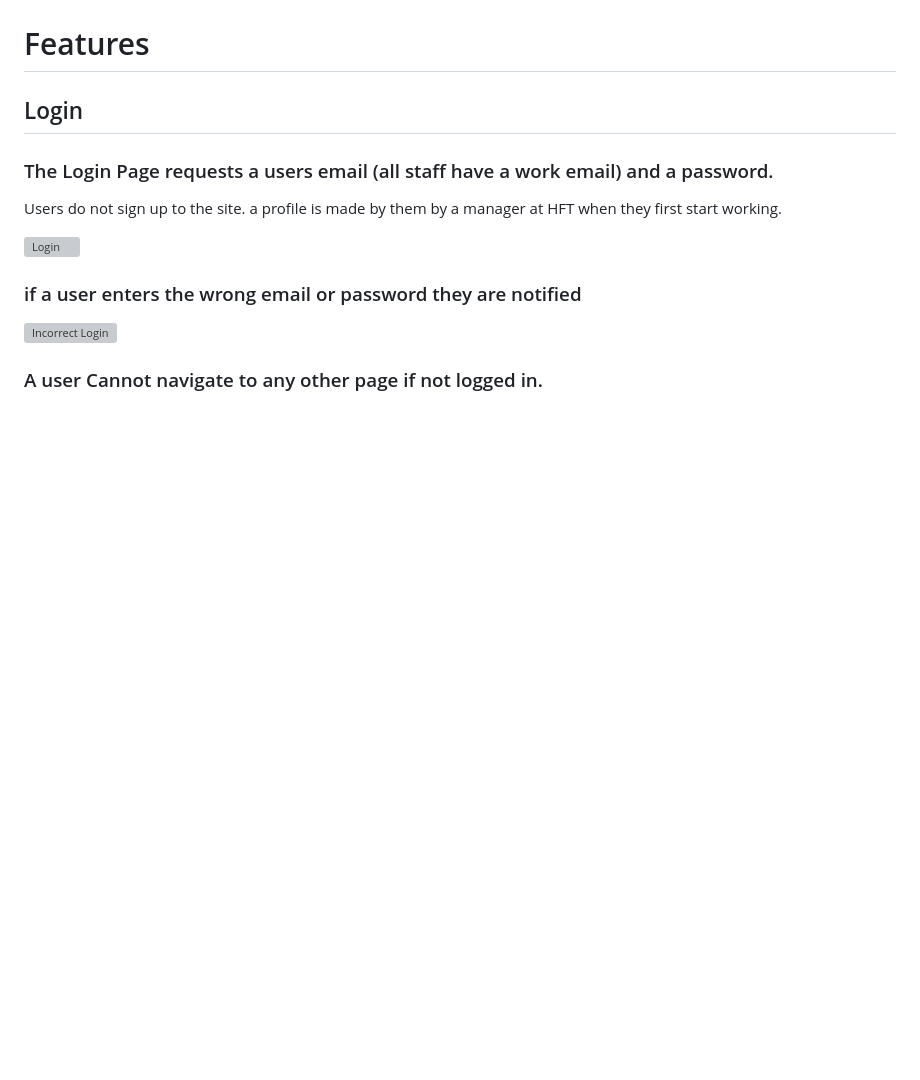
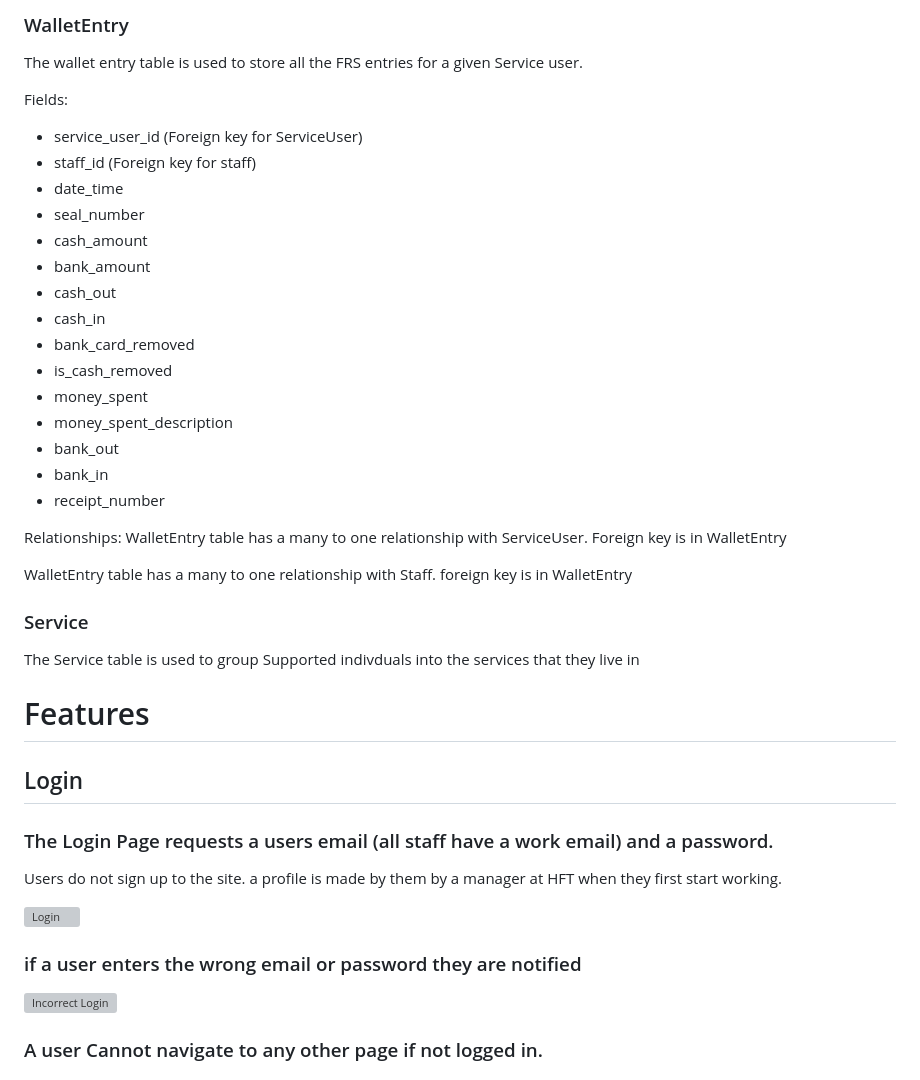
Before and after one commit to EthanTrout/financial-care, a Markdown page: README.md, the part around one of its changes. Rendered like a GitHub page; folded sections open; blank space fills up the shorter version; grey boxes are pictures that could not be loaded.

```diff
--- a/README.md
+++ b/README.md
@@ -324,3 +370,35 @@ NOTE: many to many table on flow chart is not an actual table.
+### WalletEntry
+
+The wallet entry table is used to store all the FRS entries for a given Service user.
+
+Fields:
+- service_user_id (Foreign key for ServiceUser)
+- staff_id (Foreign key for staff)
+- date_time
+- seal_number
+- cash_amount
+- bank_amount
+- cash_out
+- cash_in
+- bank_card_removed
+- is_cash_removed
+- money_spent
+- money_spent_description
+- bank_out
+- bank_in
+- receipt_number
+
+Relationships:
+WalletEntry table has a many to one relationship with ServiceUser. Foreign key is in WalletEntry
+
+WalletEntry table has a many to one relationship with Staff. foreign key is in WalletEntry
+
+
+
+
+### Service
+
+The Service table is used to group Supported indivduals into the services that they live in
 # Features
 
 ## Login
```
Also changed, not shown: other parts of README.md (+46 -0 lines).
